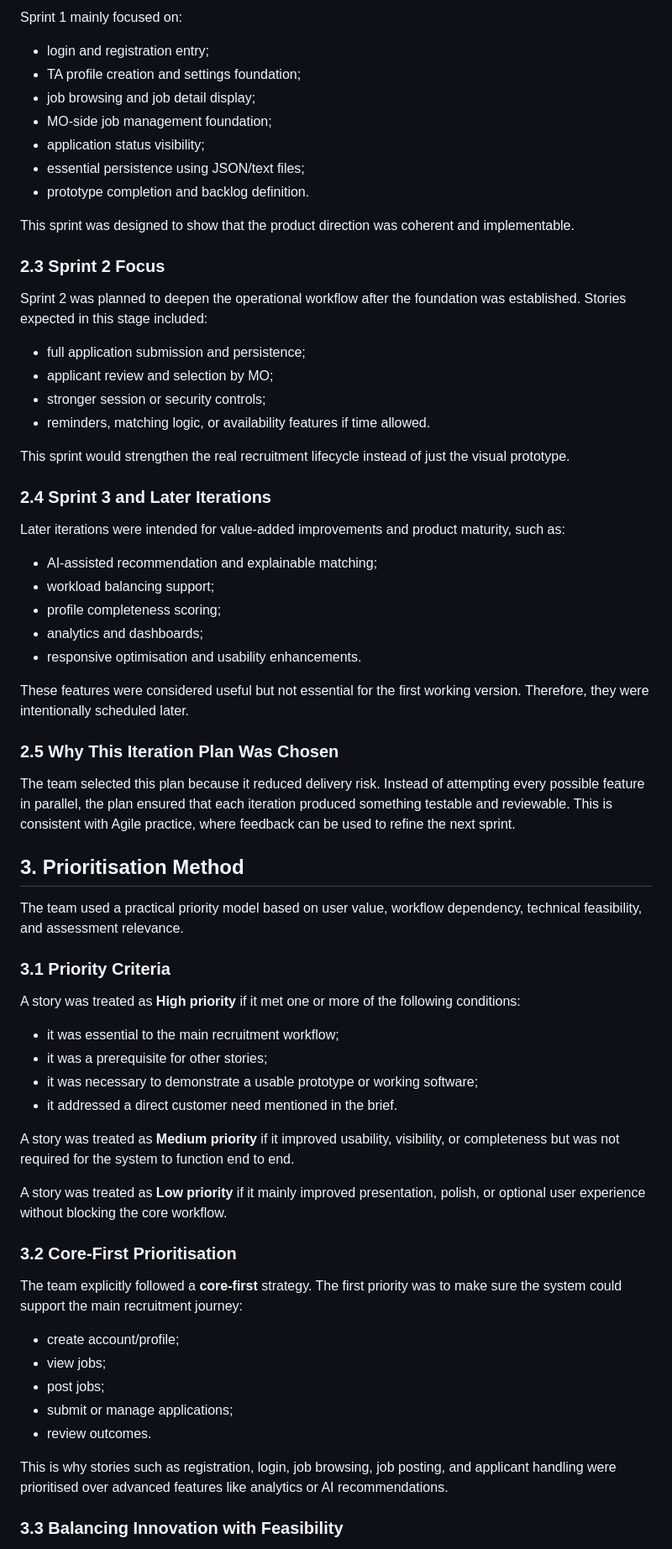
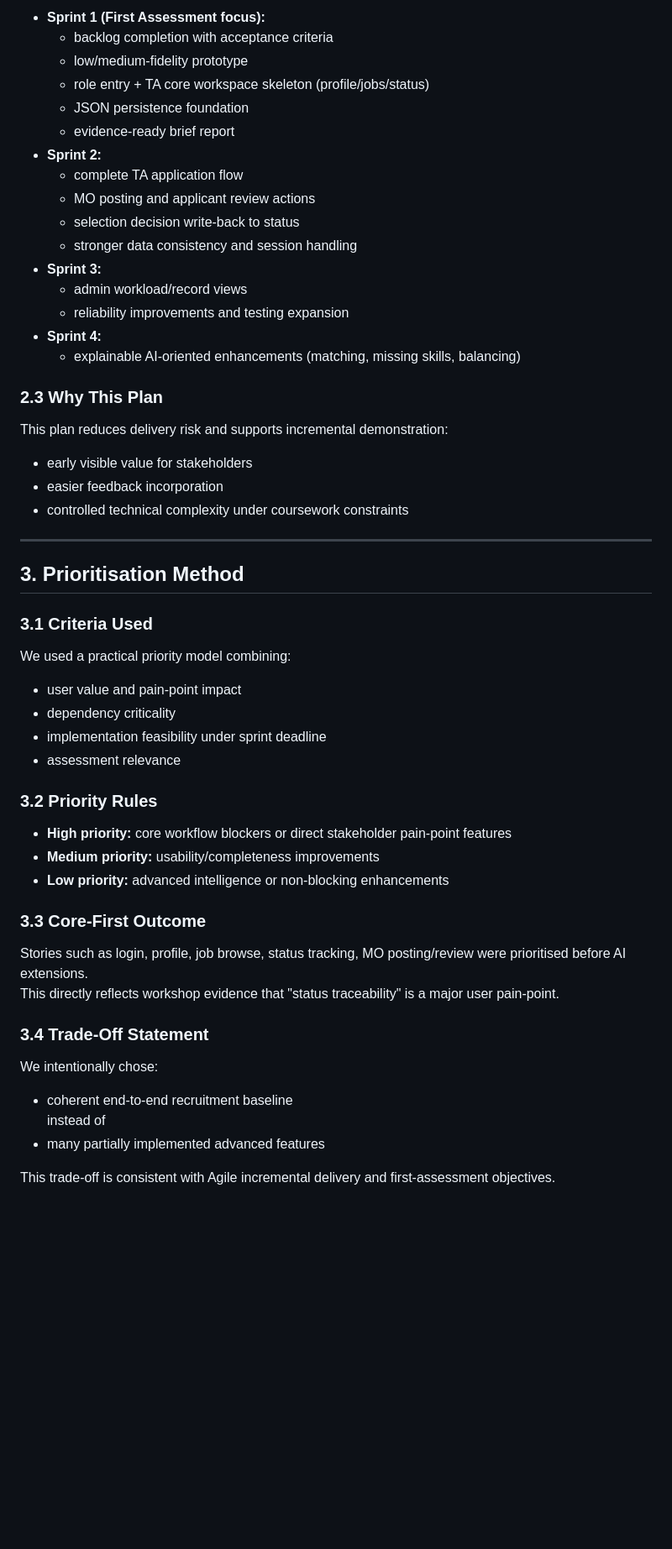
Before and after one commit to StarDust-XCHH/PureRecruitment-TAMO-bupter, a Markdown page: brief-report-group16-draft.md, the part around one of its changes. Shown at 84% size. Rendered like a GitHub page; blank space fills up the shorter version.

Commit message:
doc(report): 更新小组16简要报告

```diff
--- a/brief-report-group16-draft.md
+++ b/brief-report-group16-draft.md
@@ -96,71 +146,60 @@ Sprint 1 was planned around the minimum viable recruitment workflow and the firs
 
-Sprint 1 mainly focused on:
+- **Sprint 1 (First Assessment focus):**
+  - backlog completion with acceptance criteria
+  - low/medium-fidelity prototype
+  - role entry + TA core workspace skeleton (profile/jobs/status)
+  - JSON persistence foundation
+  - evidence-ready brief report
+- **Sprint 2:**
+  - complete TA application flow
+  - MO posting and applicant review actions
+  - selection decision write-back to status
+  - stronger data consistency and session handling
+- **Sprint 3:**
+  - admin workload/record views
+  - reliability improvements and testing expansion
+- **Sprint 4:**
+  - explainable AI-oriented enhancements (matching, missing skills, balancing)
 
-- login and registration entry;
-- TA profile creation and settings foundation;
-- job browsing and job detail display;
-- MO-side job management foundation;
-- application status visibility;
-- essential persistence using JSON/text files;
-- prototype completion and backlog definition.
+### 2.3 Why This Plan
 
-This sprint was designed to show that the product direction was coherent and implementable.
+This plan reduces delivery risk and supports incremental demonstration:
 
-### 2.3 Sprint 2 Focus
+- early visible value for stakeholders
+- easier feedback incorporation
+- controlled technical complexity under coursework constraints
 
-Sprint 2 was planned to deepen the operational workflow after the foundation was established. Stories expected in this stage included:
-
-- full application submission and persistence;
-- applicant review and selection by MO;
-- stronger session or security controls;
-- reminders, matching logic, or availability features if time allowed.
-
-This sprint would strengthen the real recruitment lifecycle instead of just the visual prototype.
-
-### 2.4 Sprint 3 and Later Iterations
-
-Later iterations were intended for value-added improvements and product maturity, such as:
-
-- AI-assisted recommendation and explainable matching;
-- workload balancing support;
-- profile completeness scoring;
-- analytics and dashboards;
-- responsive optimisation and usability enhancements.
-
-These features were considered useful but not essential for the first working version. Therefore, they were intentionally scheduled later.
-
-### 2.5 Why This Iteration Plan Was Chosen
-
-The team selected this plan because it reduced delivery risk. Instead of attempting every possible feature in parallel, the plan ensured that each iteration produced something testable and reviewable. This is consistent with Agile practice, where feedback can be used to refine the next sprint.
+---
 
 ## 3. Prioritisation Method
 
-The team used a practical priority model based on user value, workflow dependency, technical feasibility, and assessment relevance.
+### 3.1 Criteria Used
 
-### 3.1 Priority Criteria
+We used a practical priority model combining:
 
-A story was treated as **High priority** if it met one or more of the following conditions:
+- user value and pain-point impact
+- dependency criticality
+- implementation feasibility under sprint deadline
+- assessment relevance
 
-- it was essential to the main recruitment workflow;
-- it was a prerequisite for other stories;
-- it was necessary to demonstrate a usable prototype or working software;
-- it addressed a direct customer need mentioned in the brief.
+### 3.2 Priority Rules
 
-A story was treated as **Medium priority** if it improved usability, visibility, or completeness but was not required for the system to function end to end.
+- **High priority:** core workflow blockers or direct stakeholder pain-point features
+- **Medium priority:** usability/completeness improvements
+- **Low priority:** advanced intelligence or non-blocking enhancements
 
-A story was treated as **Low priority** if it mainly improved presentation, polish, or optional user experience without blocking the core workflow.
+### 3.3 Core-First Outcome
 
-### 3.2 Core-First Prioritisation
+Stories such as login, profile, job browse, status tracking, MO posting/review were prioritised before AI extensions.
+This directly reflects workshop evidence that "status traceability" is a major user pain-point.
 
-The team explicitly followed a **core-first** strategy. The first priority was to make sure the system could support the main recruitment journey:
+### 3.4 Trade-Off Statement
 
-- create account/profile;
-- view jobs;
-- post jobs;
-- submit or manage applications;
-- review outcomes.
+We intentionally chose:
 
-This is why stories such as registration, login, job browsing, job posting, and applicant handling were prioritised over advanced features like analytics or AI recommendations.
+- coherent end-to-end recruitment baseline
+instead of
+- many partially implemented advanced features
 
-### 3.3 Balancing Innovation with Feasibility
+This trade-off is consistent with Agile incremental delivery and first-assessment objectives.
 
```
Also changed, not shown: other parts of brief-report-group16-draft.md (+193 -128 lines).
